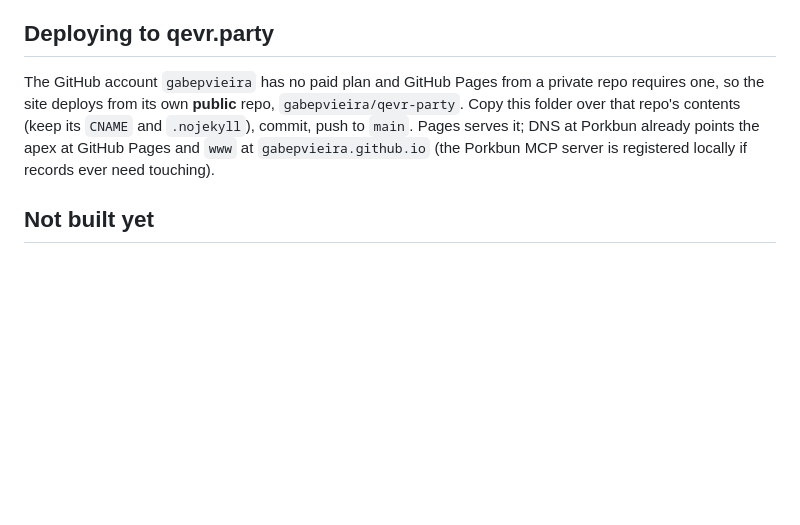
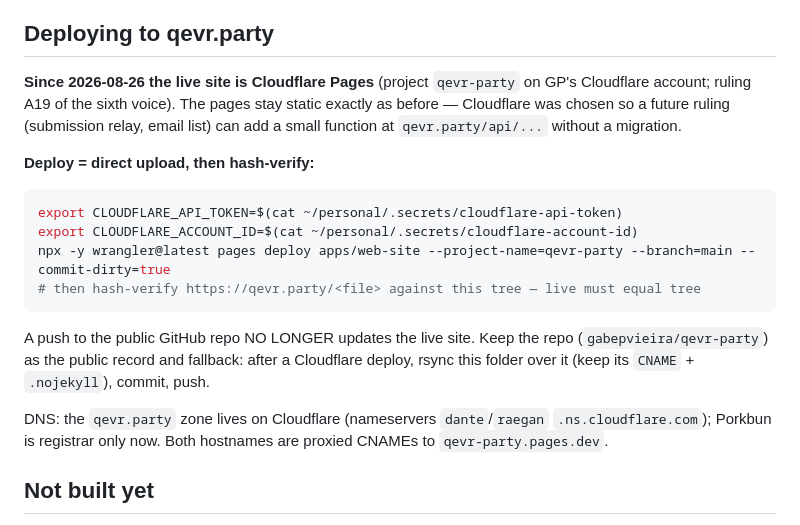
Before and after one commit to gabepvieira/qevr-party, a Markdown page: README.md, the part around the change. Drawn GitHub-style; blank space fills up the shorter version.

Commit message:
sixth voice: hosting moved to Cloudflare Pages (ruling A19) — README deploy law updated; GH repo is now the public record + fallback

````diff
--- a/README.md
+++ b/README.md
@@ -164,12 +164,27 @@ Lime only for now: `TIME_AWARE = false` at the top of the page script in both
 
 ## Deploying to qevr.party
 
-The GitHub account `gabepvieira` has no paid plan and GitHub Pages from a private repo
-requires one, so the site deploys from its own **public** repo, `gabepvieira/qevr-party`.
-Copy this folder over that repo's contents (keep its `CNAME` and `.nojekyll`), commit,
-push to `main`. Pages serves it; DNS at Porkbun already points the apex at GitHub Pages
-and `www` at `gabepvieira.github.io` (the Porkbun MCP server is registered locally if
-records ever need touching).
+**Since 2026-08-26 the live site is Cloudflare Pages** (project `qevr-party` on GP's
+Cloudflare account; ruling A19 of the sixth voice). The pages stay static exactly as
+before — Cloudflare was chosen so a future ruling (submission relay, email list) can
+add a small function at `qevr.party/api/...` without a migration.
+
+**Deploy = direct upload, then hash-verify:**
+
+```bash
+export CLOUDFLARE_API_TOKEN=$(cat ~/personal/.secrets/cloudflare-api-token)
+export CLOUDFLARE_ACCOUNT_ID=$(cat ~/personal/.secrets/cloudflare-account-id)
+npx -y wrangler@latest pages deploy apps/web-site --project-name=qevr-party --branch=main --commit-dirty=true
+# then hash-verify https://qevr.party/<file> against this tree — live must equal tree
+```
+
+A push to the public GitHub repo NO LONGER updates the live site. Keep the repo
+(`gabepvieira/qevr-party`) as the public record and fallback: after a Cloudflare
+deploy, rsync this folder over it (keep its `CNAME` + `.nojekyll`), commit, push.
+
+DNS: the `qevr.party` zone lives on Cloudflare (nameservers `dante`/`raegan`
+`.ns.cloudflare.com`); Porkbun is registrar only now. Both hostnames are proxied
+CNAMEs to `qevr-party.pages.dev`.
 
 ## Not built yet
 
````
